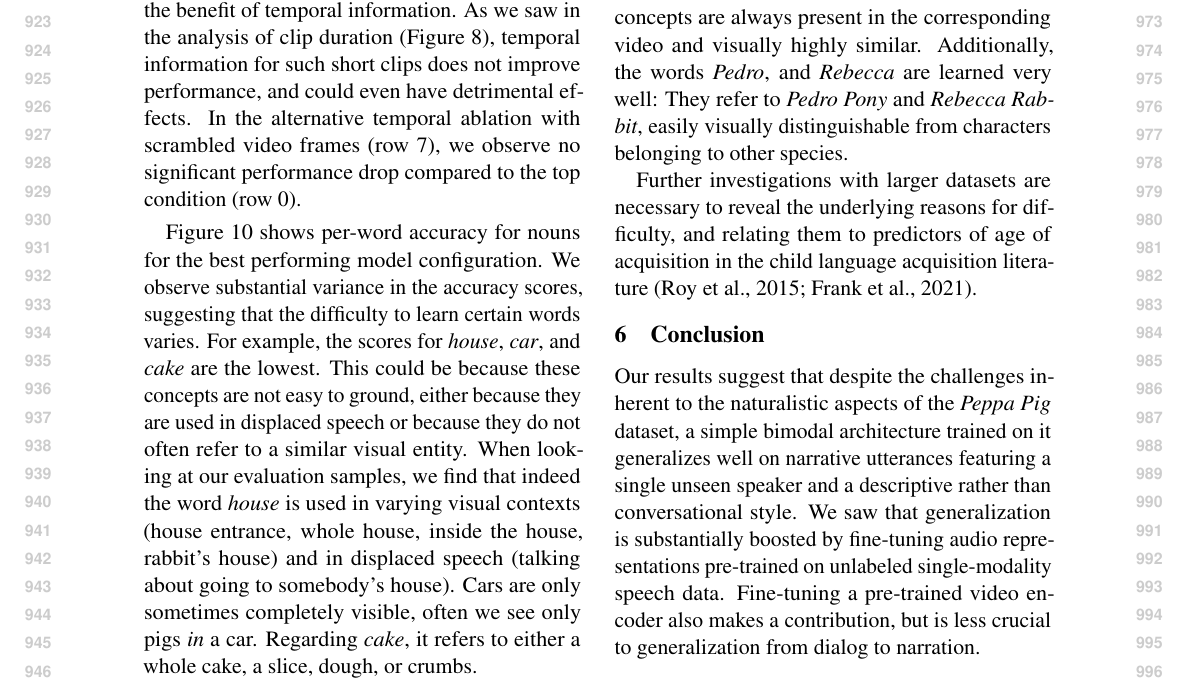
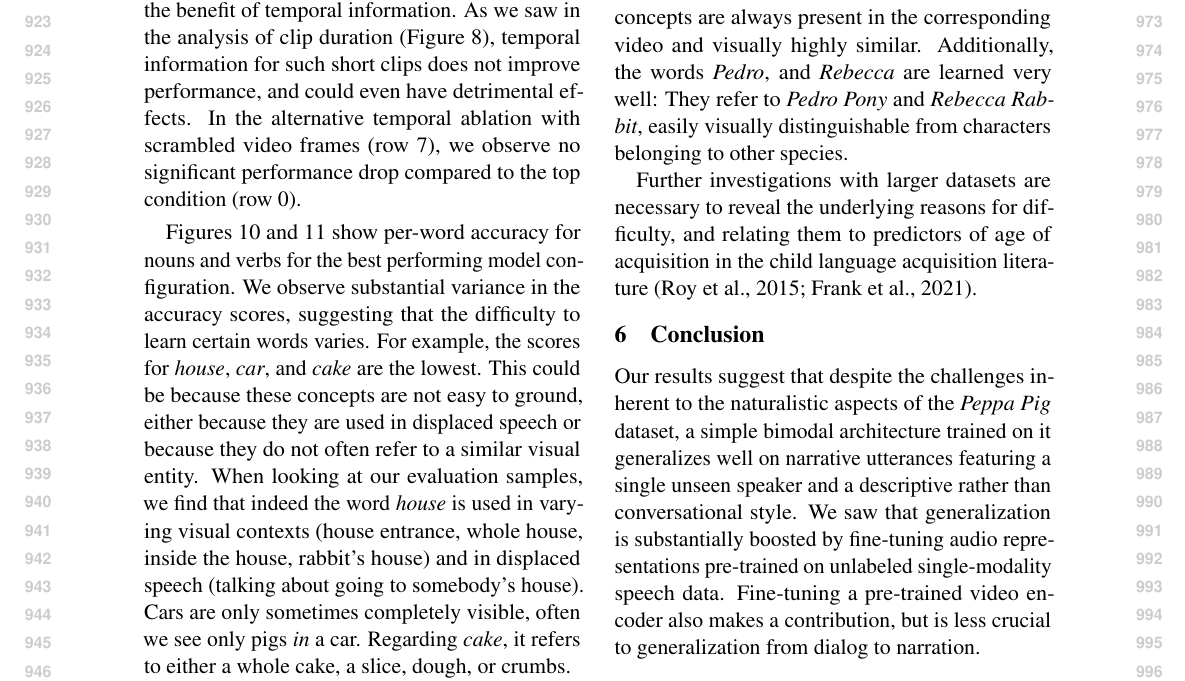
Before and after one commit to gchrupala/peppa-paper, a LaTeX paper (main.tex, which reads results.tex): part of page 10 of 14, cut so that both start at the same text. Compiled offline with pdfLaTeX.

Commit message:
Add minimal pairs results for verbs

```diff
--- a/results.tex
+++ b/results.tex
@@ -236,5 +236,3 @@ drop compared to the top condition (row 0).
   \label{fig:accuracy_targeted_triplets_nouns}
 \end{figure}
 
-\Cref{fig:accuracy_targeted_triplets_nouns} shows per-word
-accuracy for nouns for the best performing model configuration.
@@ -241,3 +244,9 @@ accuracy for nouns for the best performing model configuration.
+	\label{fig:accuracy_targeted_triplets_verbs}
+\end{figure}
+
+Figures \ref{fig:accuracy_targeted_triplets_nouns} and
+\ref{fig:accuracy_targeted_triplets_verbs} show per-word
+accuracy for nouns and verbs for the best performing model configuration.
 We observe substantial variance in the accuracy scores, suggesting that the
 difficulty to learn certain words varies. For example, the
 scores for \textit{house}, \textit{car}, and \textit{cake} are the lowest. This could be
```
Also changed, not shown: main.pdf, results/targeted_triplets/acc_per_word_VERB.pdf, results.tex (5 more changed lines).
